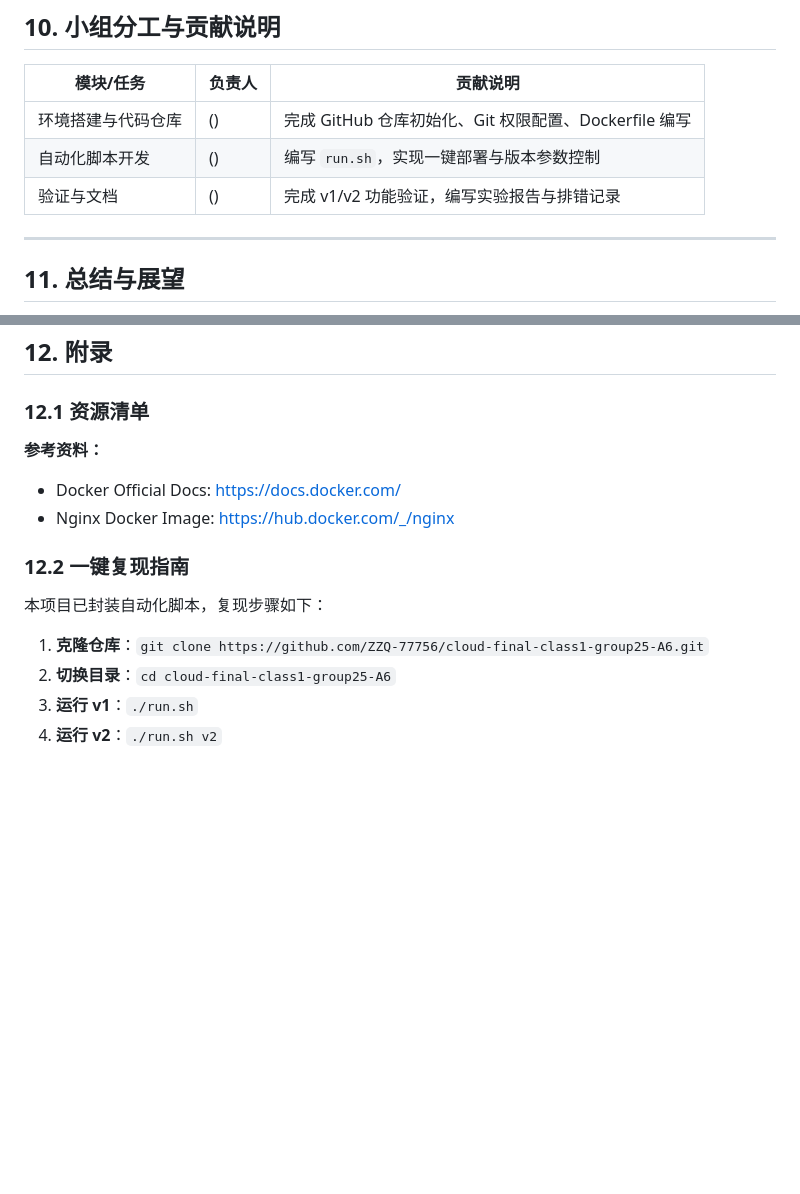
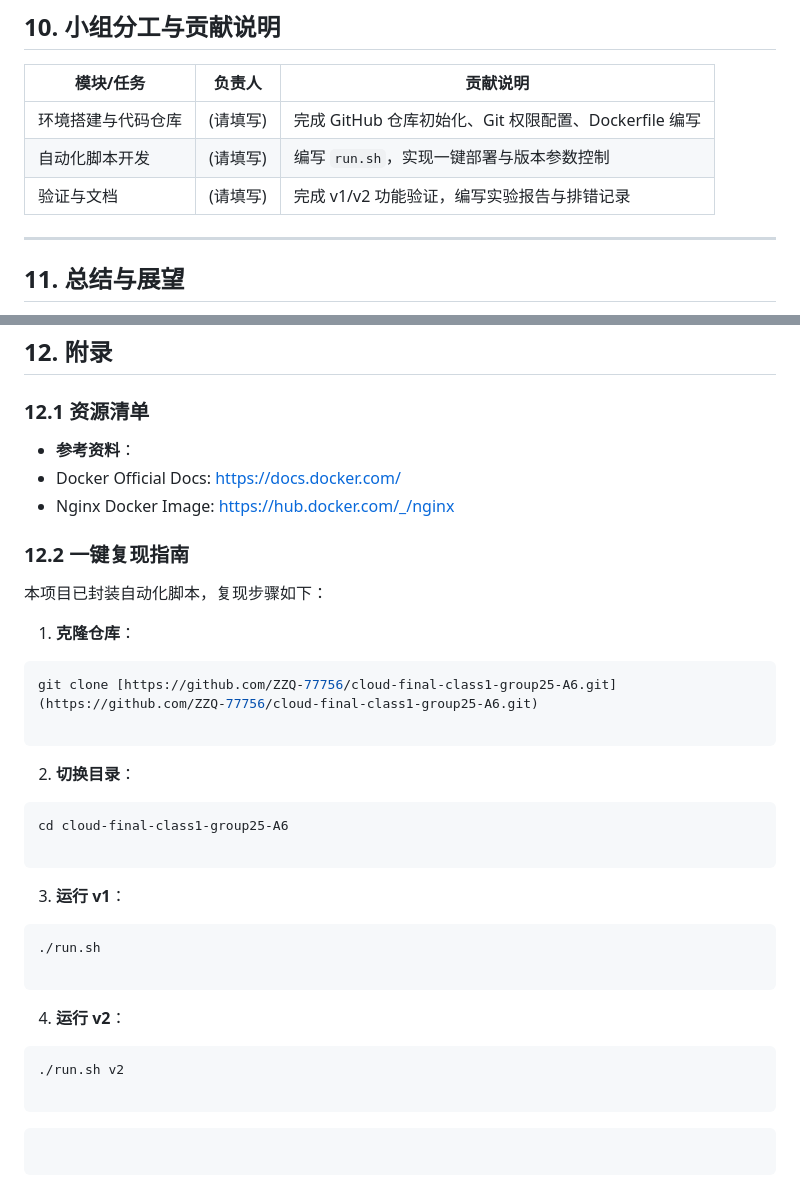
Before and after one commit to ZZQ-77756/cloud-final-class1-group25-A6, a Markdown page: report/实验报告.md, 2 parts joined by grey strips. Rendered like a GitHub page; blank space fills up the shorter version.

````diff
--- a/report/实验报告.md
+++ b/report/实验报告.md
@@ -217,9 +237,9 @@ docker run -d \
 
 | 模块/任务 | 负责人 | 贡献说明 |
 | --- | --- | --- |
-| 环境搭建与代码仓库 | () | 完成 GitHub 仓库初始化、Git 权限配置、Dockerfile 编写 |
-| 自动化脚本开发 | () | 编写 `run.sh`，实现一键部署与版本参数控制 |
-| 验证与文档 | () | 完成 v1/v2 功能验证，编写实验报告与排错记录 |
+| 环境搭建与代码仓库 | (请填写) | 完成 GitHub 仓库初始化、Git 权限配置、Dockerfile 编写 |
+| 自动化脚本开发 | (请填写) | 编写 `run.sh`，实现一键部署与版本参数控制 |
+| 验证与文档 | (请填写) | 完成 v1/v2 功能验证，编写实验报告与排错记录 |
 
 ---
 
@@ -245,16 +265,45 @@ docker run -d \
 
 ### 12.1 资源清单
 
-**参考资料：**
-
+* **参考资料**：
 * Docker Official Docs: [https://docs.docker.com/](https://docs.docker.com/)
 * Nginx Docker Image: [https://hub.docker.com/_/nginx](https://hub.docker.com/_/nginx)
+
+
 
 ### 12.2 一键复现指南
 
 本项目已封装自动化脚本，复现步骤如下：
 
-1. **克隆仓库**：`git clone https://github.com/ZZQ-77756/cloud-final-class1-group25-A6.git`
-2. **切换目录**：`cd cloud-final-class1-group25-A6`
-3. **运行 v1**：`./run.sh`
-4. **运行 v2**：`./run.sh v2`
+1. **克隆仓库**：
+```bash
+git clone [https://github.com/ZZQ-77756/cloud-final-class1-group25-A6.git](https://github.com/ZZQ-77756/cloud-final-class1-group25-A6.git)
+
+```
+
+
+2. **切换目录**：
+```bash
+cd cloud-final-class1-group25-A6
+
+```
+
+
+3. **运行 v1**：
+```bash
+./run.sh
+
+```
+
+
+4. **运行 v2**：
+```bash
+./run.sh v2
+
+```
+
+
+
+```
+
+```
````
Also changed, not shown: other parts of report/实验报告.md (+79 -59 lines).
